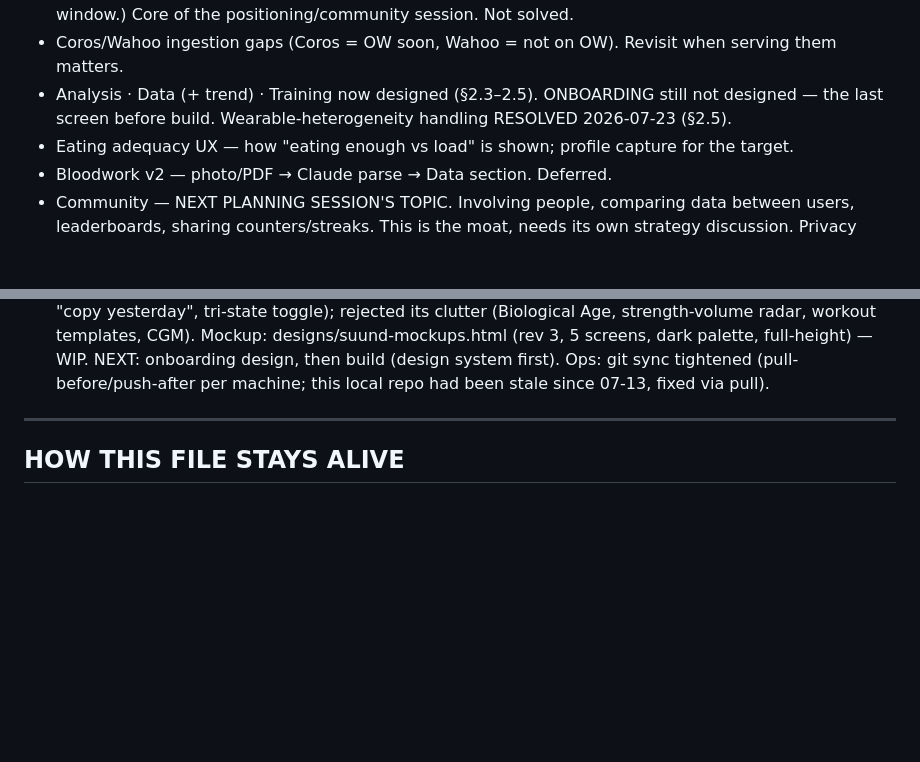
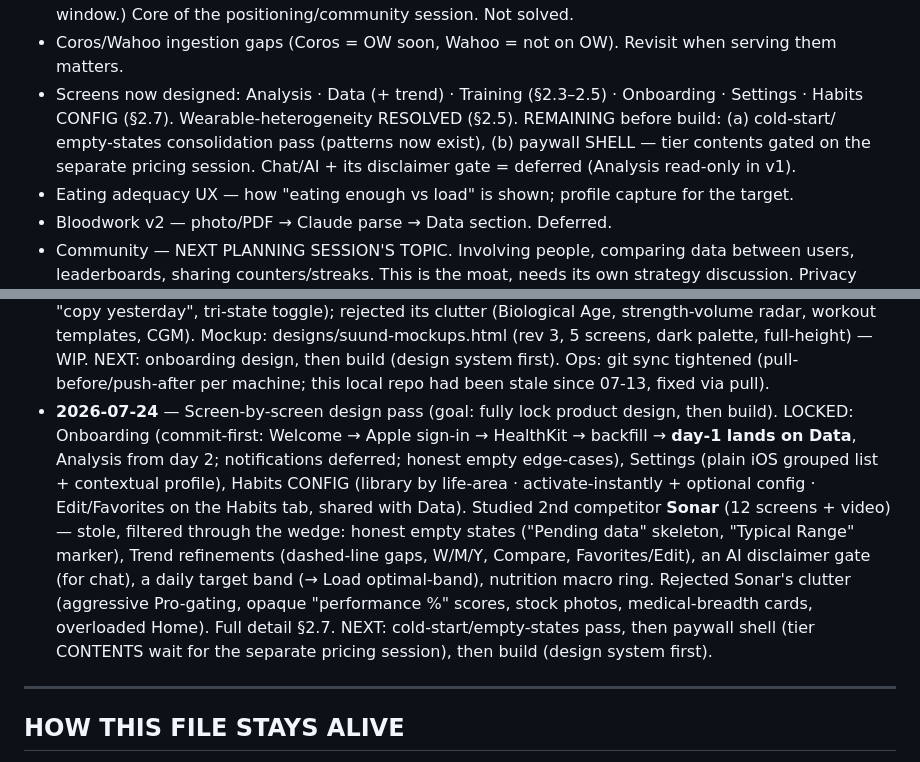
Before and after one commit to Heiks555/suund-app, a Markdown page: PROJECT.md, 2 parts joined by grey strips. GitHub-like rendering; blank space fills up the shorter version.

```diff
--- a/PROJECT.md
+++ b/PROJECT.md
@@ -529,8 +578,10 @@ Why order matters: log-layers early (irreplaceable data), correlations late (nee
   their own? (trust, depth, brand, community — built with first users during the window.) Core of the
   positioning/community session. Not solved.
 - Coros/Wahoo ingestion gaps (Coros = OW soon, Wahoo = not on OW). Revisit when serving them matters.
-- Analysis · Data (+ trend) · Training now designed (§2.3–2.5). ONBOARDING still not designed — the
-  last screen before build. Wearable-heterogeneity handling RESOLVED 2026-07-23 (§2.5).
+- Screens now designed: Analysis · Data (+ trend) · Training (§2.3–2.5) · Onboarding · Settings ·
+  Habits CONFIG (§2.7). Wearable-heterogeneity RESOLVED (§2.5). REMAINING before build: (a) cold-start/
+  empty-states consolidation pass (patterns now exist), (b) paywall SHELL — tier contents gated on the
+  separate pricing session. Chat/AI + its disclaimer gate = deferred (Analysis read-only in v1).
 - Eating adequacy UX — how "eating enough vs load" is shown; profile capture for the target.
 - Bloodwork v2 — photo/PDF → Claude parse → Data section. Deferred.
 - Community — NEXT PLANNING SESSION'S TOPIC. Involving people, comparing data between users,
@@ -610,6 +661,17 @@ Why order matters: log-layers early (irreplaceable data), correlations late (nee
   designs/suund-mockups.html (rev 3, 5 screens, dark palette, full-height) — WIP. NEXT: onboarding
   design, then build (design system first). Ops: git sync tightened (pull-before/push-after per
   machine; this local repo had been stale since 07-13, fixed via pull).
+- **2026-07-24** — Screen-by-screen design pass (goal: fully lock product design, then build). LOCKED:
+  Onboarding (commit-first: Welcome → Apple sign-in → HealthKit → backfill → **day-1 lands on Data**,
+  Analysis from day 2; notifications deferred; honest empty edge-cases), Settings (plain iOS grouped
+  list + contextual profile), Habits CONFIG (library by life-area · activate-instantly + optional
+  config · Edit/Favorites on the Habits tab, shared with Data). Studied 2nd competitor **Sonar** (12
+  screens + video) — stole, filtered through the wedge: honest empty states ("Pending data" skeleton,
+  "Typical Range" marker), Trend refinements (dashed-line gaps, W/M/Y, Compare, Favorites/Edit), an AI
+  disclaimer gate (for chat), a daily target band (→ Load optimal-band), nutrition macro ring. Rejected
+  Sonar's clutter (aggressive Pro-gating, opaque "performance %" scores, stock photos, medical-breadth
+  cards, overloaded Home). Full detail §2.7. NEXT: cold-start/empty-states pass, then paywall shell
+  (tier CONTENTS wait for the separate pricing session), then build (design system first).
 
 ---
 
```
Also changed, not shown: other parts of PROJECT.md (+49 -0 lines).
